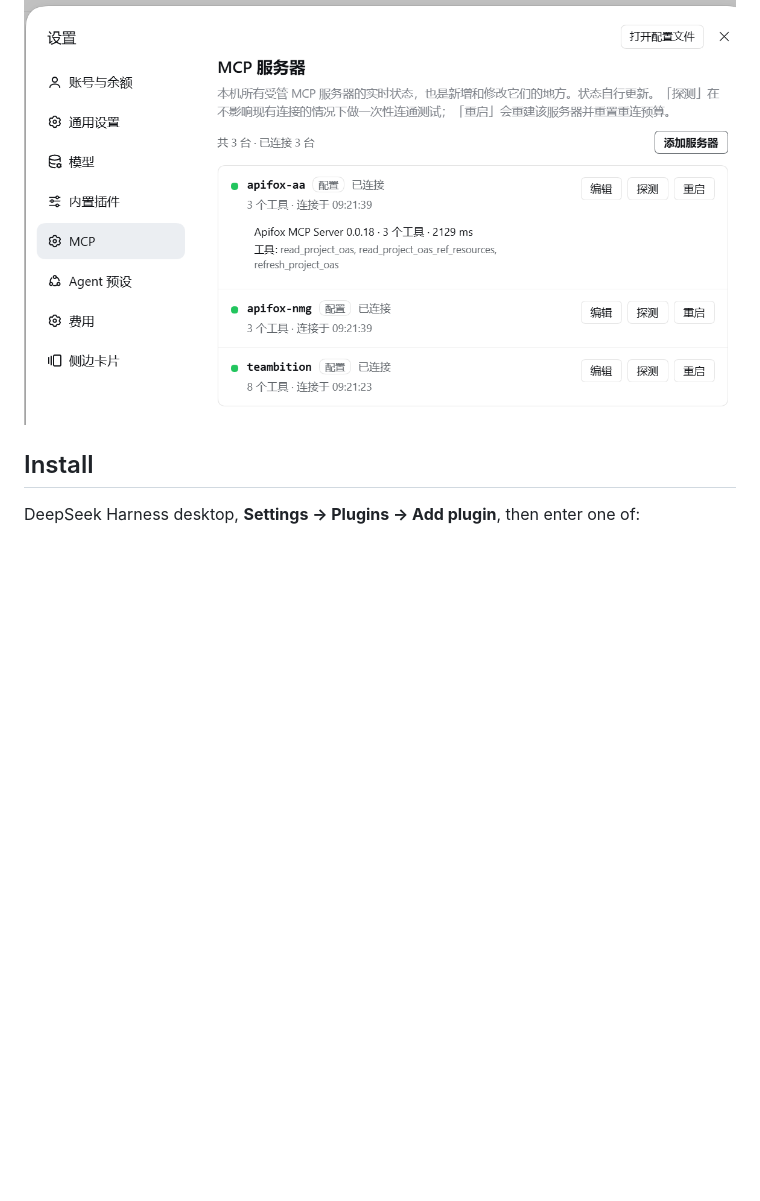
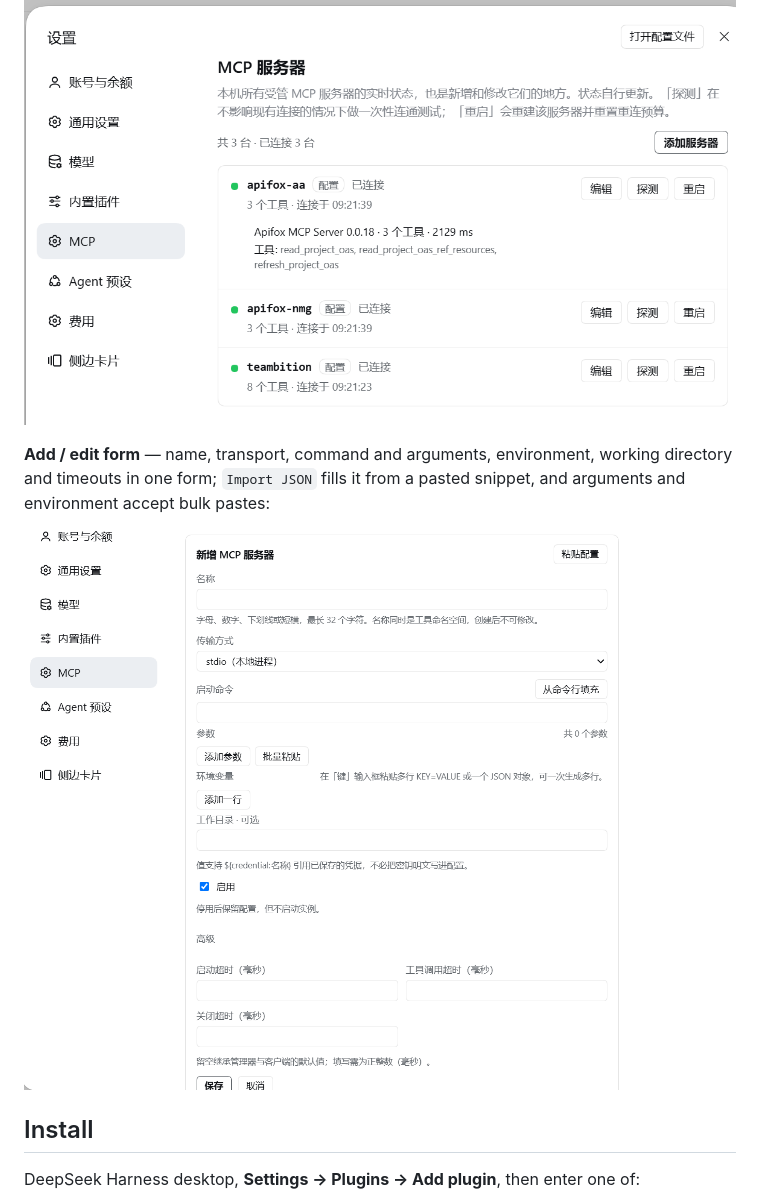
Before and after one commit to DongHa0/dsh-mcp, a Markdown page: README.en.md, the part around the change. Rendered like a GitHub page; pictures changed too: docs/images/editor.png (added); blank space fills up the shorter version.

```diff
--- a/README.en.md
+++ b/README.en.md
@@ -17,6 +17,10 @@ configuration in place.
 **Probe result** — expanding a row after Probe shows the server identity, advertised tool names and duration:
 
 ![Probe result: server identity, three tool names, 2129 ms](docs/images/probe.png)
+
+**Add / edit form** — name, transport, command and arguments, environment, working directory and timeouts in one form; `Import JSON` fills it from a pasted snippet, and arguments and environment accept bulk pastes:
+
+![New MCP server form: name, transport, command, arguments, environment, working directory, enabled toggle and three timeouts](docs/images/editor.png)
 
 ## Install
 
```
Also changed, not shown: README.md (+4 -0 lines).
